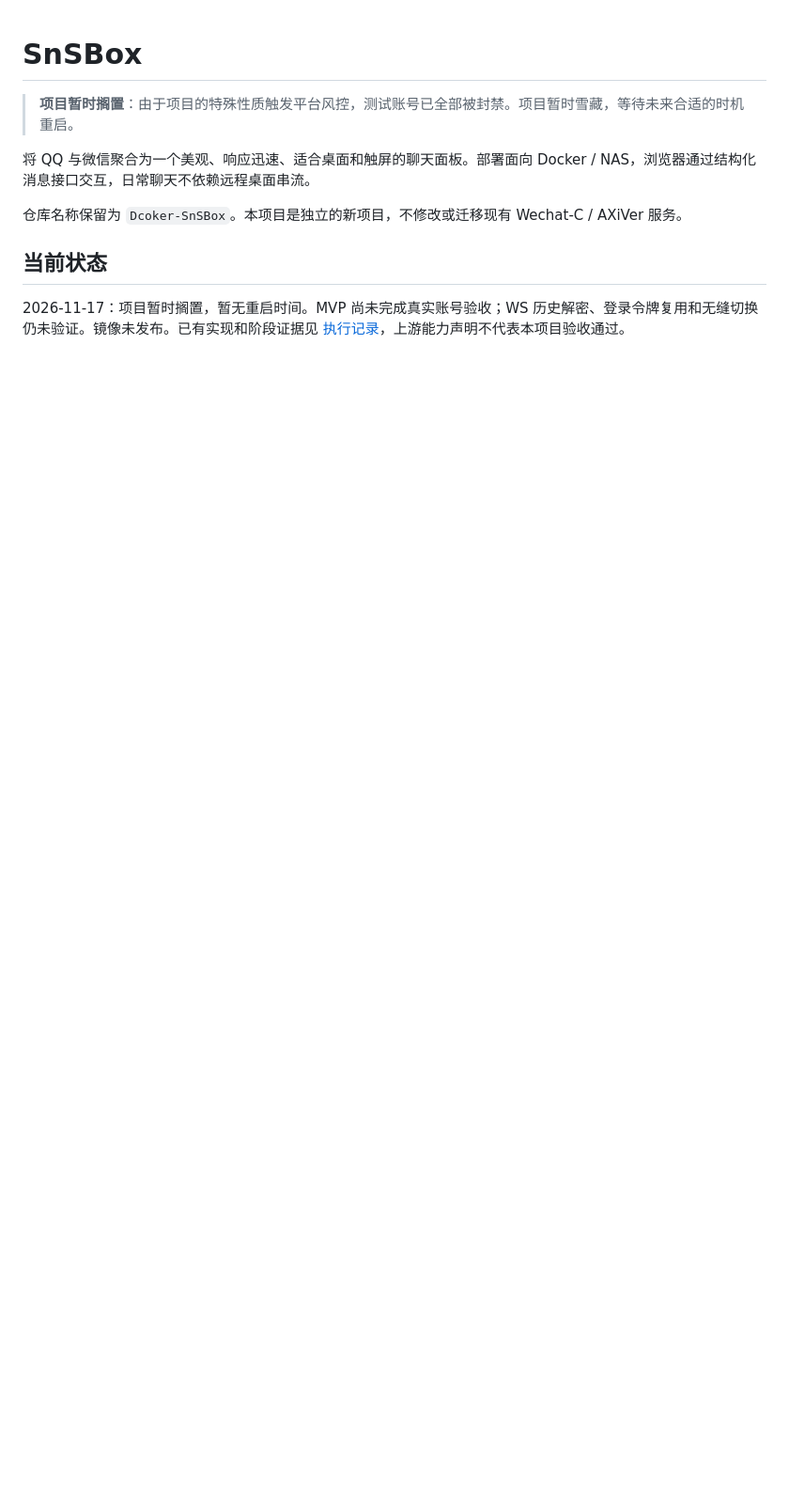
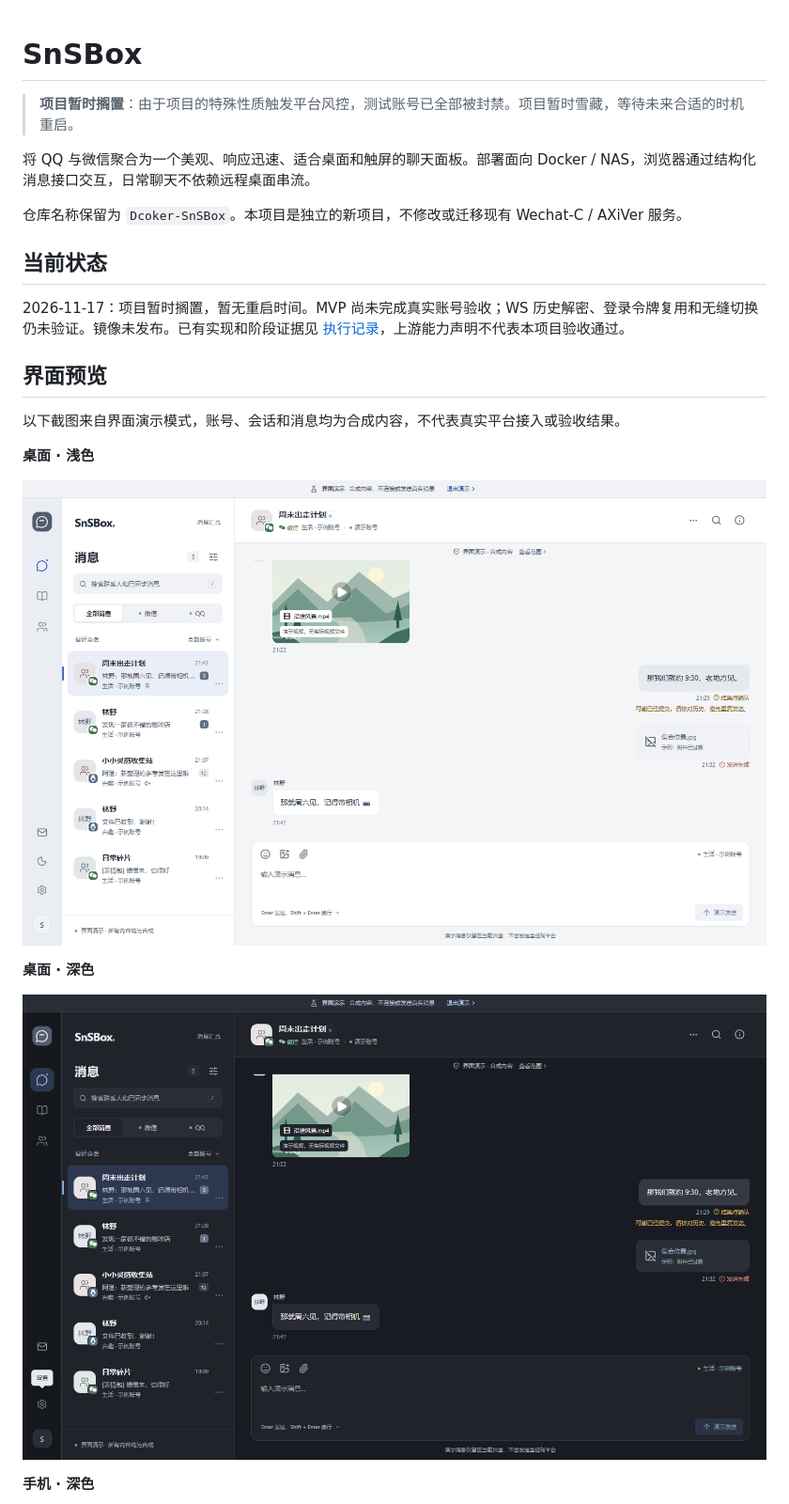
Before and after one commit to JDui/Dcoker-SnSBox, a Markdown page: README.md, the part around one of its changes. Shown at 94% size. Rendered like a GitHub page; pictures changed too: docs/images/demo-desktop-dark.png (added), docs/images/demo-desktop-light.png (added); blank space fills up the shorter version.

Commit message:
docs: add demo interface screenshots

```diff
--- a/README.md
+++ b/README.md
@@ -9,3 +9,18 @@
 ## 当前状态
 
 2026-11-17：项目暂时搁置，暂无重启时间。MVP 尚未完成真实账号验收；WS 历史解密、登录令牌复用和无缝切换仍未验证。镜像未发布。已有实现和阶段证据见 [执行记录](docs/EXECUTION_STATUS.md)，上游能力声明不代表本项目验收通过。
+
+## 界面预览
+
+以下截图来自界面演示模式，账号、会话和消息均为合成内容，不代表真实平台接入或验收结果。
+
+**桌面 · 浅色**
+
+![桌面浅色聊天界面](docs/images/demo-desktop-light.png)
+
+**桌面 · 深色**
+
+![桌面深色聊天界面](docs/images/demo-desktop-dark.png)
+
+**手机 · 深色**
+
```
Also changed, not shown: other parts of README.md (+1 -0 lines), docs/images/demo-mobile-dark.png (added).
